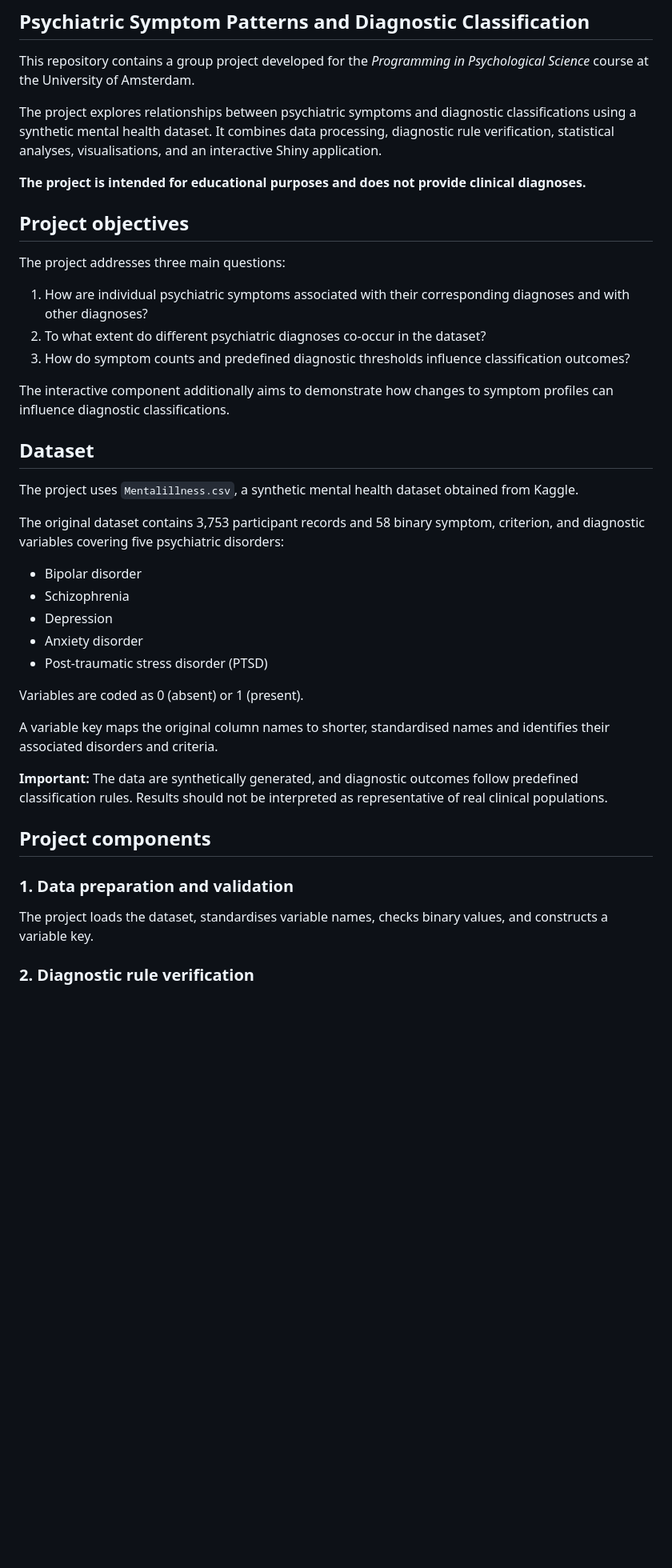
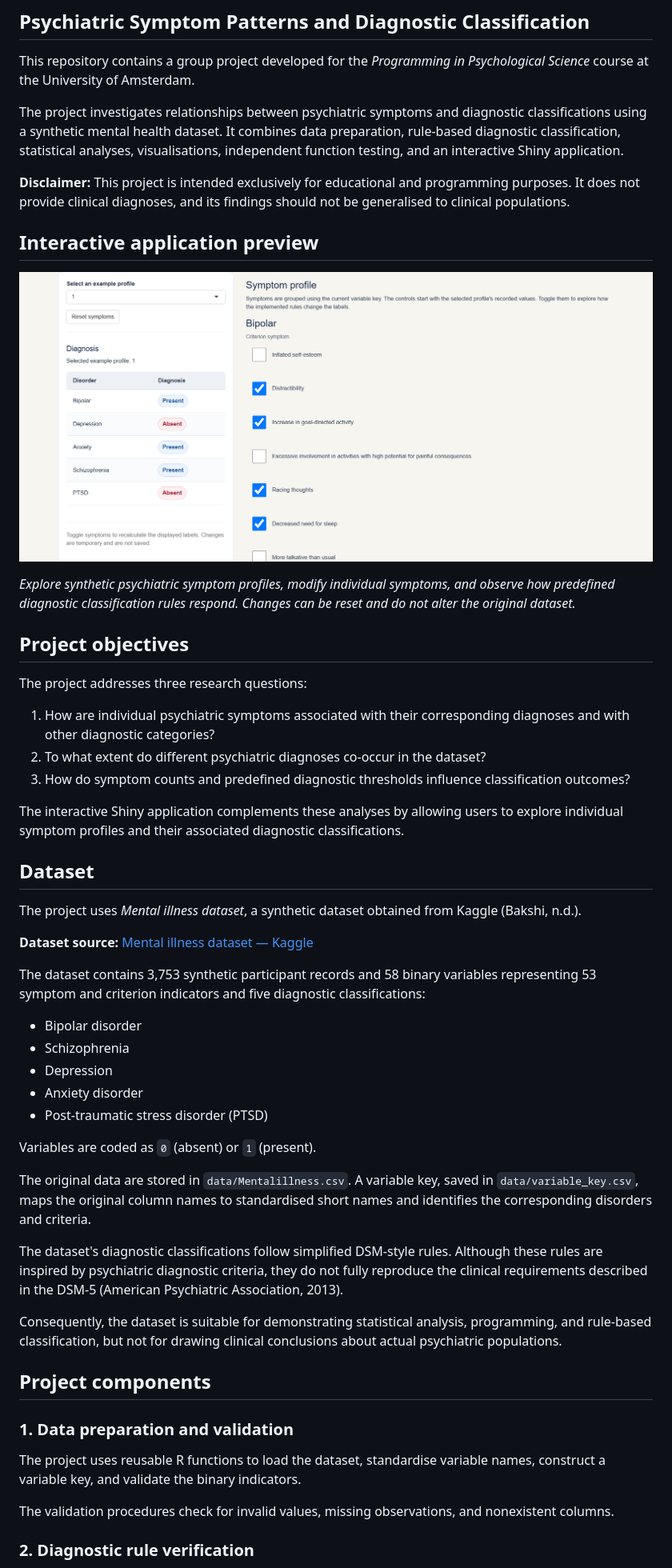
Before and after one commit to misia187/PIPS-group-project, a Markdown page: README.md, the part around one of its changes. Shown at 80% size. GitHub-like rendering; pictures changed too: images/shiny_app_preview.png (added); blank space fills up the shorter version.

```diff
--- a/README.md
+++ b/README.md
@@ -4,25 +4,34 @@
 
 This repository contains a group project developed for the *Programming in Psychological Science* course at the University of Amsterdam.
 
-The project explores relationships between psychiatric symptoms and diagnostic classifications using a synthetic mental health dataset. It combines data processing, diagnostic rule verification, statistical analyses, visualisations, and an interactive Shiny application.
+The project investigates relationships between psychiatric symptoms and diagnostic classifications using a synthetic mental health dataset. It combines data preparation, rule-based diagnostic classification, statistical analyses, visualisations, independent function testing, and an interactive Shiny application.
 
-**The project is intended for educational purposes and does not provide clinical diagnoses.**
+**Disclaimer:** This project is intended exclusively for educational and programming purposes. It does not provide clinical diagnoses, and its findings should not be generalised to clinical populations.
+
+
+## Interactive application preview
+
+![PIPS Shiny application showing symptom profiles and simulated diagnostic classifications](images/shiny_app_preview.png)
+
+*Explore synthetic psychiatric symptom profiles, modify individual symptoms, and observe how predefined diagnostic classification rules respond. Changes can be reset and do not alter the original dataset.*
 
 ## Project objectives
 
-The project addresses three main questions:
+The project addresses three research questions:
 
-1. How are individual psychiatric symptoms associated with their corresponding diagnoses and with other diagnoses?
+1. How are individual psychiatric symptoms associated with their corresponding diagnoses and with other diagnostic categories?
 2. To what extent do different psychiatric diagnoses co-occur in the dataset?
 3. How do symptom counts and predefined diagnostic thresholds influence classification outcomes?
 
-The interactive component additionally aims to demonstrate how changes to symptom profiles can influence diagnostic classifications.
+The interactive Shiny application complements these analyses by allowing users to explore individual symptom profiles and their associated diagnostic classifications.
 
 ## Dataset
 
-The project uses `Mentalillness.csv`, a synthetic mental health dataset obtained from Kaggle.
+The project uses *Mental illness dataset*, a synthetic dataset obtained from Kaggle (Bakshi, n.d.).
 
-The original dataset contains 3,753 participant records and 58 binary symptom, criterion, and diagnostic variables covering five psychiatric disorders:
+**Dataset source:** [Mental illness dataset — Kaggle](https://www.kaggle.com/datasets/karanbakshi1/mental-illness-dataset)
+
+The dataset contains 3,753 synthetic participant records and 58 binary variables representing 53 symptom and criterion indicators and five diagnostic classifications:
 
 - Bipolar disorder
 - Schizophrenia
@@ -30,17 +39,21 @@ The original dataset contains 3,753 participant records and 58 binary symptom, c
 - Anxiety disorder
 - Post-traumatic stress disorder (PTSD)
 
-Variables are coded as 0 (absent) or 1 (present).
+Variables are coded as `0` (absent) or `1` (present).
 
-A variable key maps the original column names to shorter, standardised names and identifies their associated disorders and criteria.
+The original data are stored in `data/Mentalillness.csv`. A variable key, saved in `data/variable_key.csv`, maps the original column names to standardised short names and identifies the corresponding disorders and criteria.
 
-**Important:** The data are synthetically generated, and diagnostic outcomes follow predefined classification rules. Results should not be interpreted as representative of real clinical populations.
+The dataset's diagnostic classifications follow simplified DSM-style rules. Although these rules are inspired by psychiatric diagnostic criteria, they do not fully reproduce the clinical requirements described in the DSM-5 (American Psychiatric Association, 2013).
+
+Consequently, the dataset is suitable for demonstrating statistical analysis, programming, and rule-based classification, but not for drawing clinical conclusions about actual psychiatric populations.
 
 ## Project components
 
 ### 1. Data preparation and validation
 
-The project loads the dataset, standardises variable names, checks binary values, and constructs a variable key.
+The project uses reusable R functions to load the dataset, standardise variable names, construct a variable key, and validate the binary indicators.
+
+The validation procedures check for invalid values, missing observations, and nonexistent columns.
 
 ### 2. Diagnostic rule verification
 
```
Also changed, not shown: other parts of README.md (+134 -62 lines), 2 other files.
